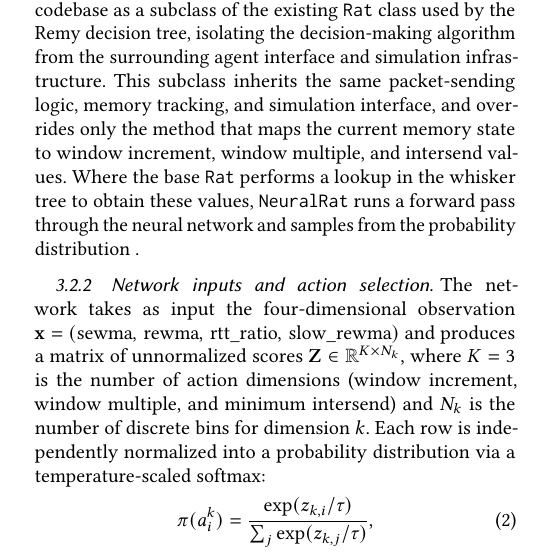
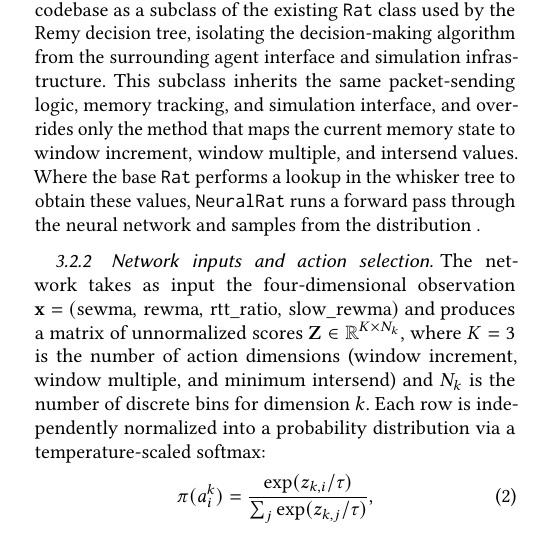
Before and after one commit to yudduy/cs244c-submission, a LaTeX paper (paper.tex, which reads body.tex): part of one column of page 2 of 7, cut so that both start at the same text. Compiled offline with pdfLaTeX.

Commit message:
Update on Overleaf.

```diff
--- a/body.tex
+++ b/body.tex
@@ -160,7 +160,7 @@ memory tracking, and simulation interface, and overrides only the method that
 maps the current memory state to window increment, window multiple, and
 intersend values. Where the base \texttt{Rat} performs a lookup in the whisker
 tree to obtain these values, \texttt{NeuralRat} runs a forward pass through the
-neural network and samples from the probability distribution .
+neural network and samples from the distribution .
 
 \subsubsection{Network inputs and action selection}
 
```
